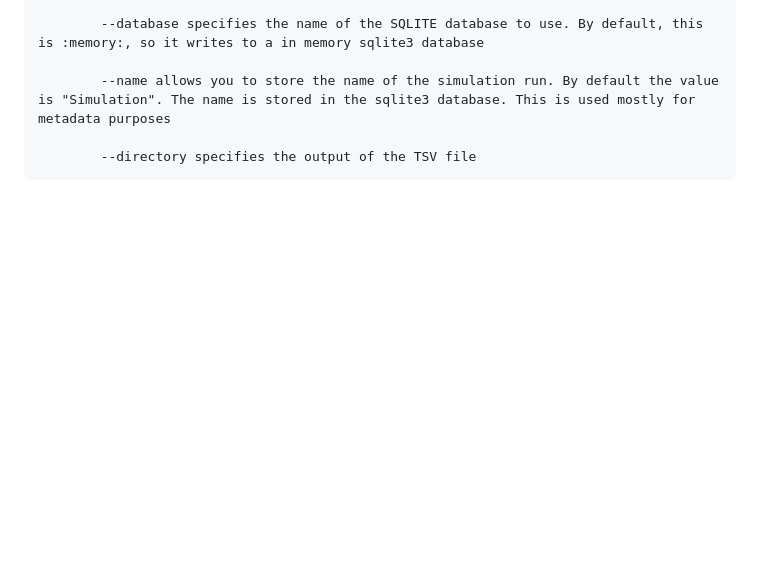
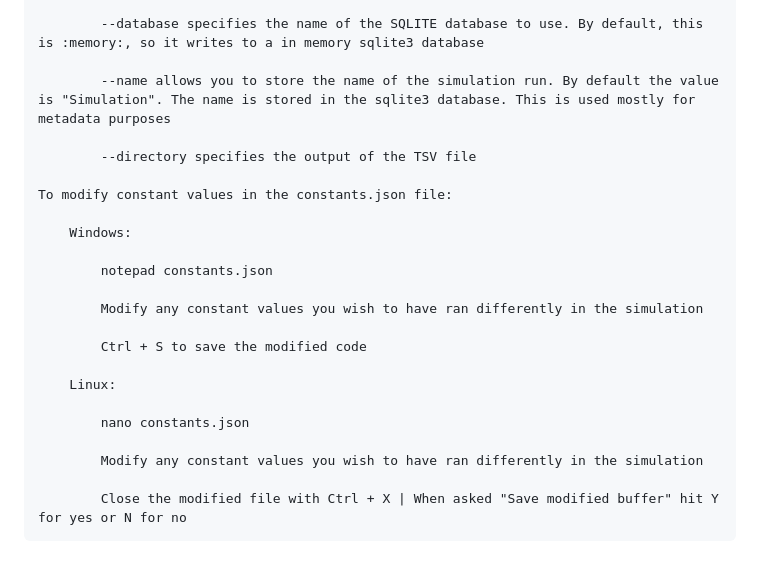
Before and after one commit to BnetButter/wormpop, a Markdown page: sim_startup_guide.md, the part around the change printed below. Drawn GitHub-style; blank space fills up the shorter version.

```diff
--- a/sim_startup_guide.md
+++ b/sim_startup_guide.md
@@ -88,3 +114,21 @@ How to use the constants.json commandline argument for the simulation:
             --name allows you to store the name of the simulation run. By default the value is "Simulation". The name is stored in the sqlite3 database. This is used mostly for metadata purposes
 
             --directory specifies the output of the TSV file
+
+    To modify constant values in the constants.json file:
+
+        Windows:
+
+            notepad constants.json
+
+            Modify any constant values you wish to have ran differently in the simulation
+
+            Ctrl + S to save the modified code
+
+        Linux:
+
+            nano constants.json
+
+            Modify any constant values you wish to have ran differently in the simulation
+
+            Close the modified file with Ctrl + X | When asked "Save modified buffer" hit Y for yes or N for no
```
Also changed, not shown: other parts of sim_startup_guide.md (+34 -8 lines).
